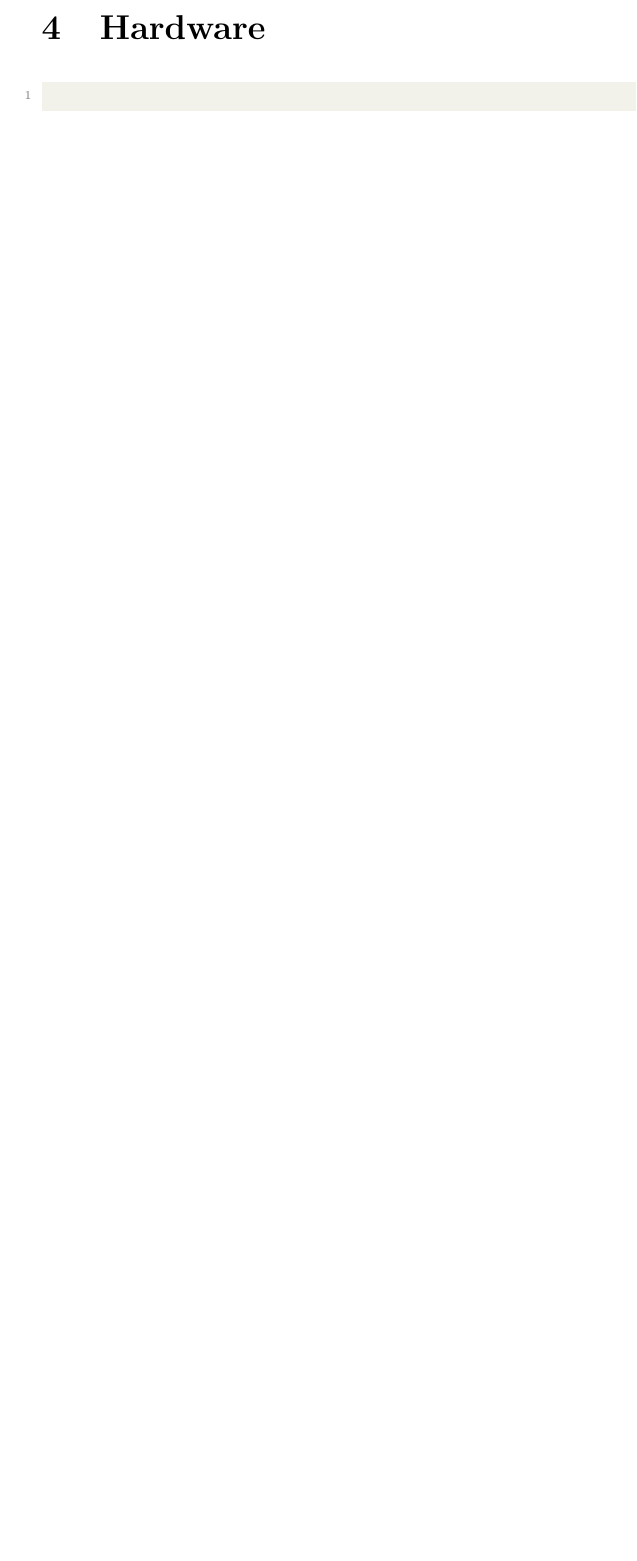
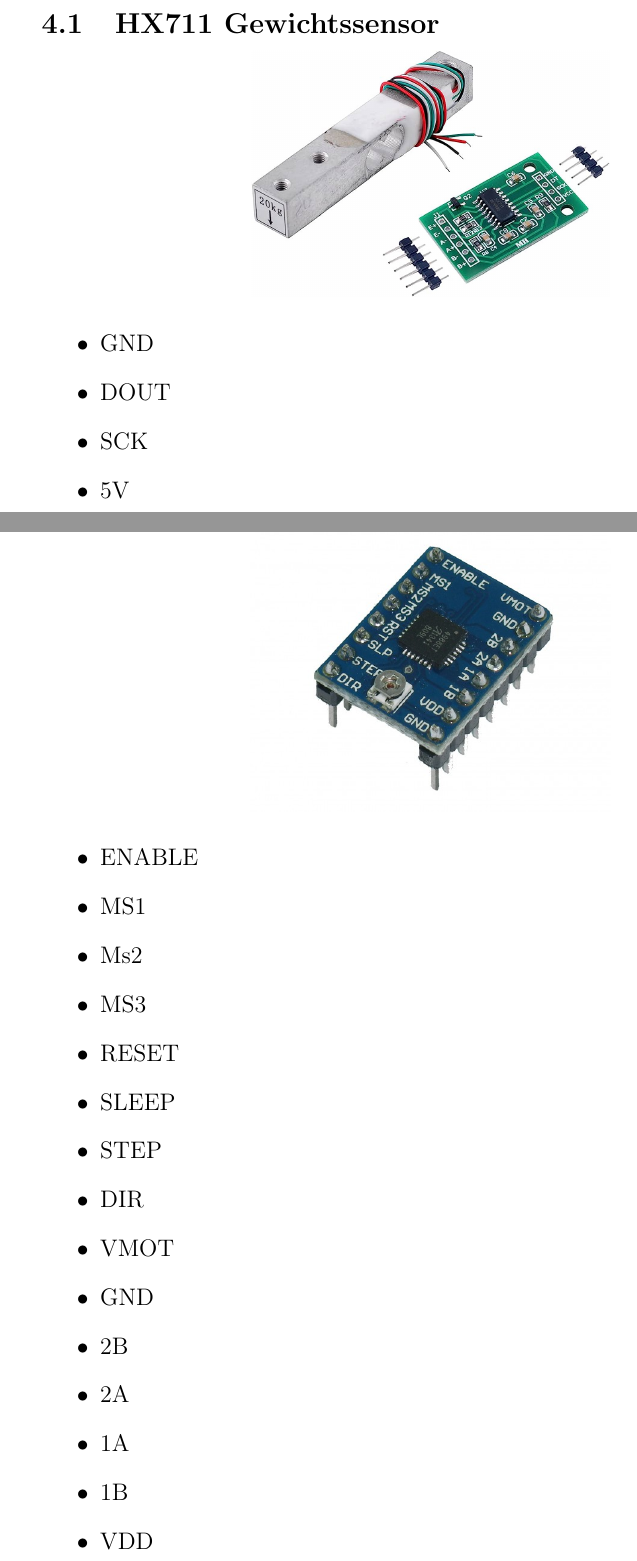
Before and after one commit to Bero47/Hector9000, a LaTeX document (Hector9000-Dokumentation.tex): part of page 8 of 8 before the commit and two parts of pages 8 and 9 of 13 after it, the two joined at a grey line, cut at the place of the change, the shorter picture padded with empty space. Compiled offline with pdfLaTeX.

Commit message:
Hardware section is added

```diff
--- a/Hector9000-Dokumentation.tex
+++ b/Hector9000-Dokumentation.tex
@@ -215,3 +215,41 @@
 	\newpage
 	\section{Hardware}
 
+	\subsection{HX711 Gewichtssensor}
+
+	\begin{center}
+	\includegraphics[scale=0.2]{hx711}
+	\end{center}
+
+	\begin{itemize}
+	\item GND
+	\item DOUT
+	\item SCK
+	\item 5V
+	\end{itemize}
+
+	\newpage
+
+	\subsection{A4988 Stepper Motor Driver}
+
+	\begin{center}
+	\includegraphics[scale=0.3]{pololu}
+	\end{center}
+
+	\begin{itemize}
+	\item ENABLE
+	\item MS1
+	\item Ms2
+	\item MS3
+	\item RESET
+	\item SLEEP
+	\item STEP
+	\item DIR
+	\item VMOT
+	\item GND
+	\item 2B
+	\item 2A
+	\item 1A
+	\item 1B
+	\item VDD
+	\end{itemize}
```
Also changed, not shown: Hector9000-Dokumentation.pdf, images/hx711.jpg (added), images/lichtschranke.jpg (added), images/pca9685.jpg (added), images/pololu.jpg (added), images/relais.jpg (added), Hector9000-Dokumentation.tex (65 more changed lines), 4 other files.
